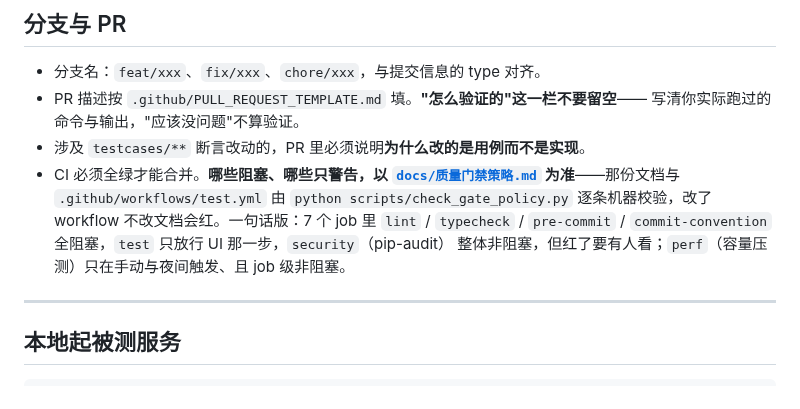
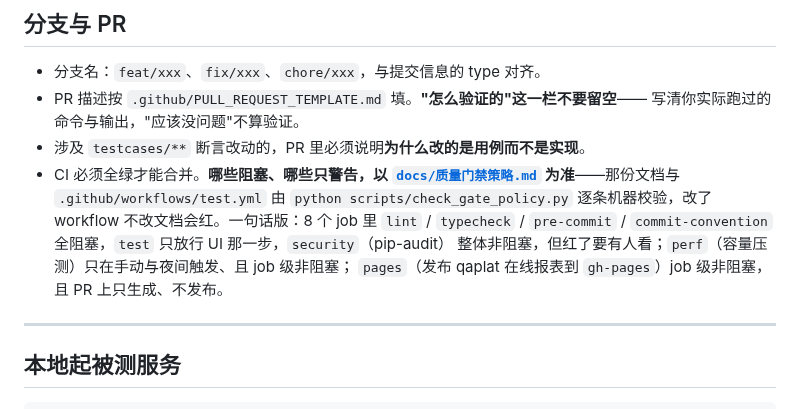
Before and after one commit to lefan17/auto-test-demo, a Markdown page: CONTRIBUTING.md, the part around the change. GitHub-like rendering.

Commit message:
docs: 同步两处「7 个 job」的旧计数
新增 pages job 后，全仓还有两处散文写着 7 个 job，与实际的 8 个不符：

- CONTRIBUTING.md 的「CI 必须全绿才能合并」一句话版：这是给贡献者照着做的
  现行规则，漏掉 pages 会让人以为流水线只有七个 job。改成 8 个并补上
  pages 的豁免语义（job 级非阻塞、PR 上只生成不发布）。
- docs/质量门禁策略.md 第 63 行「失败找谁一栏对七个 job」：同一句里的 job
  表已经列了 8 行，这里跟着改。

CHANGELOG.md 第 304 行那句「本波后续的 perf 又补登记了一行，所以最终这份
文档是 10 个 marker / 7 个 job」保持不动：它写的是波 3 结束时的事实，
改它等于篡改当时的记录。

验证：check_gate_policy.py / ruff check 全绿。

```diff
--- a/CONTRIBUTING.md
+++ b/CONTRIBUTING.md
@@ -141,9 +141,10 @@ python scripts/check_commit_msg.py .git/COMMIT_EDITMSG
 - 涉及 `testcases/**` 断言改动的，PR 里必须说明**为什么改的是用例而不是实现**。
 - CI 必须全绿才能合并。**哪些阻塞、哪些只警告，以 [`docs/质量门禁策略.md`](docs/质量门禁策略.md)
   为准**——那份文档与 `.github/workflows/test.yml` 由 `python scripts/check_gate_policy.py`
-  逐条机器校验，改了 workflow 不改文档会红。一句话版：7 个 job 里 `lint` / `typecheck` /
+  逐条机器校验，改了 workflow 不改文档会红。一句话版：8 个 job 里 `lint` / `typecheck` /
   `pre-commit` / `commit-convention` 全阻塞，`test` 只放行 UI 那一步，`security`（pip-audit）
-  整体非阻塞，但红了要有人看；`perf`（容量压测）只在手动与夜间触发、且 job 级非阻塞。
+  整体非阻塞，但红了要有人看；`perf`（容量压测）只在手动与夜间触发、且 job 级非阻塞；
+  `pages`（发布 qaplat 在线报表到 `gh-pages`）job 级非阻塞，且 PR 上只生成、不发布。
 
 ---
 
```
Also changed, not shown: docs/质量门禁策略.md (+1 -1 lines).
